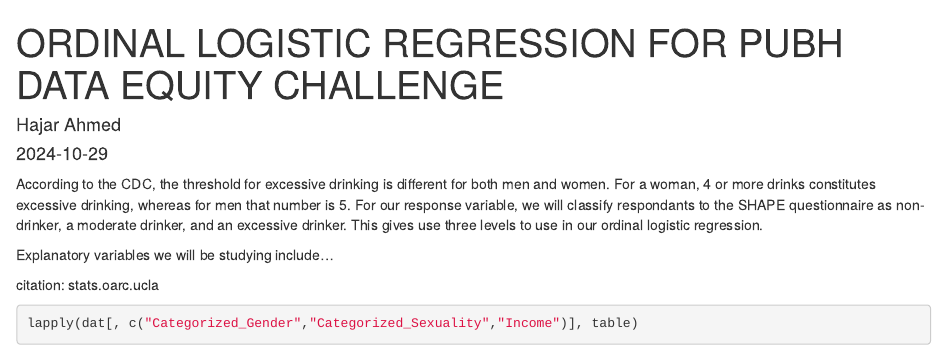
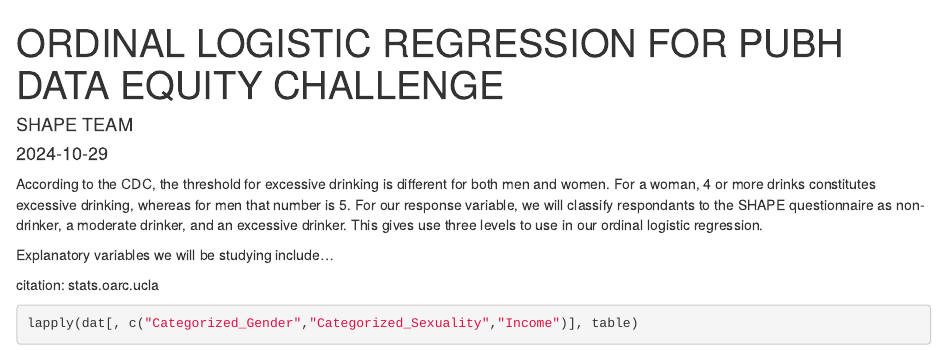
Before and after one commit to Hajar0Ahmed/UMN-Data-Equity-Challenge, an R Markdown document (Data Exploration.Rmd): the page in a window 1100 px wide, from its top. Rendered offline with R 4.5, knitr and Pandoc, with nearby package versions; some code elsewhere in the file could not run offline.

Commit message:
Update Data Exploration.Rmd

```diff
--- a/Data Exploration.Rmd
+++ b/Data Exploration.Rmd
@@ -1,6 +1,6 @@
 ---
 title: "ORDINAL LOGISTIC REGRESSION FOR PUBH DATA EQUITY CHALLENGE"
-author: "Hajar Ahmed"
+author: "SHAPE TEAM"
 date: "2024-10-29"
 output: html_document
 ---
```
